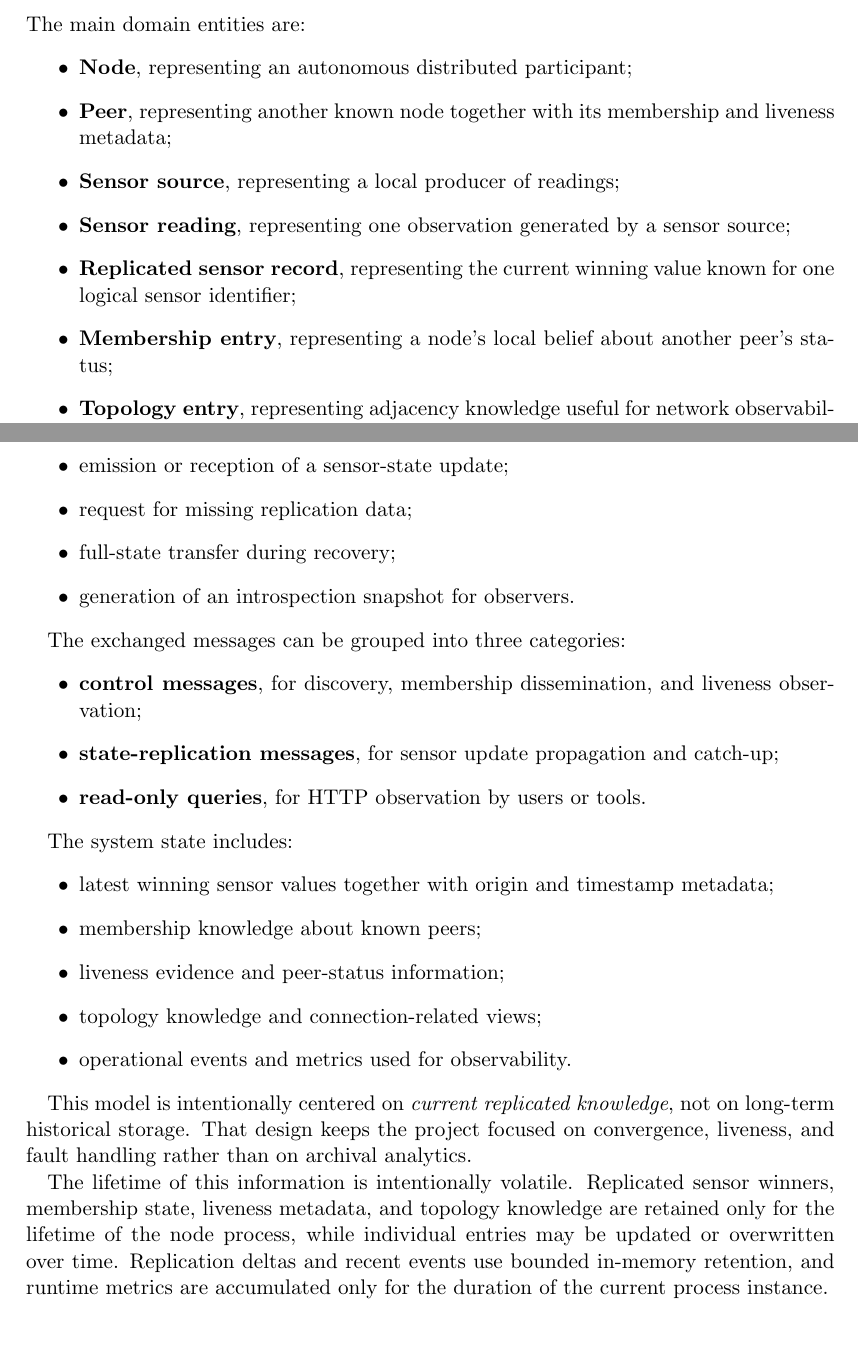
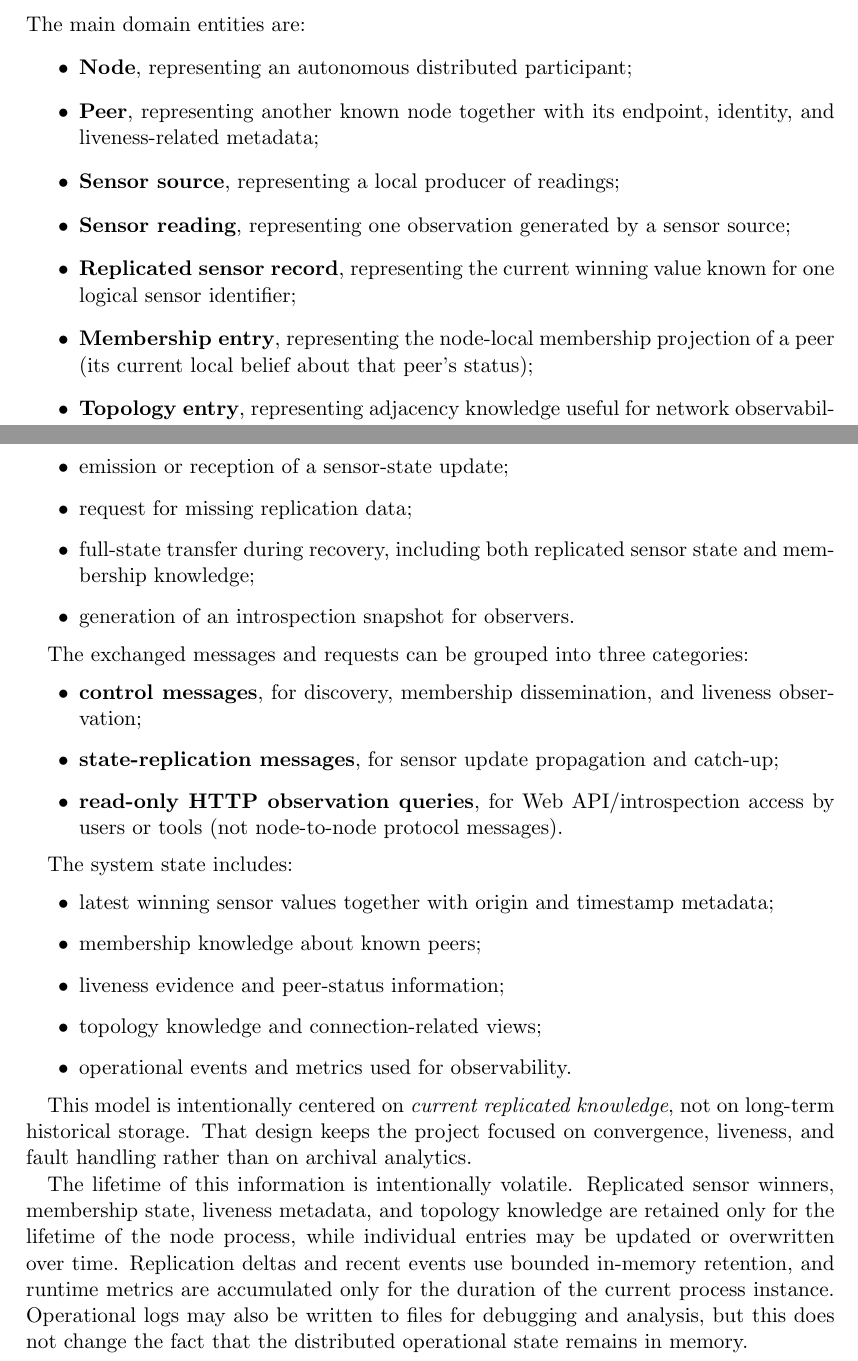
Before and after one commit to AlexSantini10/distributed-sensor-hub-report, a LaTeX paper (distributed-systems-final-report.tex, which reads chapters/03-design.tex): two parts of pages 15 and 16 of 44, joined at a grey line, cut so that both start at the same text, the shorter picture padded with empty space. Compiled offline with pdfLaTeX.

Commit message:
docs: cap 3.3 ok

```diff
--- a/chapters/03-design.tex
+++ b/chapters/03-design.tex
@@ -59,11 +59,11 @@ In practice, the same design supports three relevant deployment arrangements: mu
 The main domain entities are:
 \begin{itemize}
   \item \textbf{Node}, representing an autonomous distributed participant;
-  \item \textbf{Peer}, representing another known node together with its membership and liveness metadata;
+  \item \textbf{Peer}, representing another known node together with its endpoint, identity, and liveness-related metadata;
   \item \textbf{Sensor source}, representing a local producer of readings;
   \item \textbf{Sensor reading}, representing one observation generated by a sensor source;
   \item \textbf{Replicated sensor record}, representing the current winning value known for one logical sensor identifier;
-  \item \textbf{Membership entry}, representing a node's local belief about another peer's status;
+  \item \textbf{Membership entry}, representing the node-local membership projection of a peer (its current local belief about that peer's status);
   \item \textbf{Topology entry}, representing adjacency knowledge useful for network observability and connection policies;
   \item \textbf{Observer view}, representing an aggregated, read-only projection of internal distributed state.
 \end{itemize}
@@ -78,15 +78,15 @@ The most important domain events are:
   \item transition of a peer between liveness states;
   \item emission or reception of a sensor-state update;
   \item request for missing replication data;
-  \item full-state transfer during recovery;
+  \item full-state transfer during recovery, including both replicated sensor state and membership knowledge;
   \item generation of an introspection snapshot for observers.
 \end{itemize}
 
-The exchanged messages can be grouped into three categories:
+The exchanged messages and requests can be grouped into three categories:
 \begin{itemize}
   \item \textbf{control messages}, for discovery, membership dissemination, and liveness observation;
   \item \textbf{state-replication messages}, for sensor update propagation and catch-up;
-  \item \textbf{read-only queries}, for HTTP observation by users or tools.
+  \item \textbf{read-only HTTP observation queries}, for Web API/introspection access by users or tools (not node-to-node protocol messages).
 \end{itemize}
 
 The system state includes:
@@ -100,7 +100,7 @@ The system state includes:
 
 This model is intentionally centered on \emph{current replicated knowledge}, not on long-term historical storage. That design keeps the project focused on convergence, liveness, and fault handling rather than on archival analytics.
 
-The lifetime of this information is intentionally volatile. Replicated sensor winners, membership state, liveness metadata, and topology knowledge are retained only for the lifetime of the node process, while individual entries may be updated or overwritten over time. Replication deltas and recent events use bounded in-memory retention, and runtime metrics are accumulated only for the duration of the current process instance.
+The lifetime of this information is intentionally volatile. Replicated sensor winners, membership state, liveness metadata, and topology knowledge are retained only for the lifetime of the node process, while individual entries may be updated or overwritten over time. Replication deltas and recent events use bounded in-memory retention, and runtime metrics are accumulated only for the duration of the current process instance. Operational logs may also be written to files for debugging and analysis, but this does not change the fact that the distributed operational state remains in memory.
 
 \subsection{Interaction}\label{interaction}
 
```
